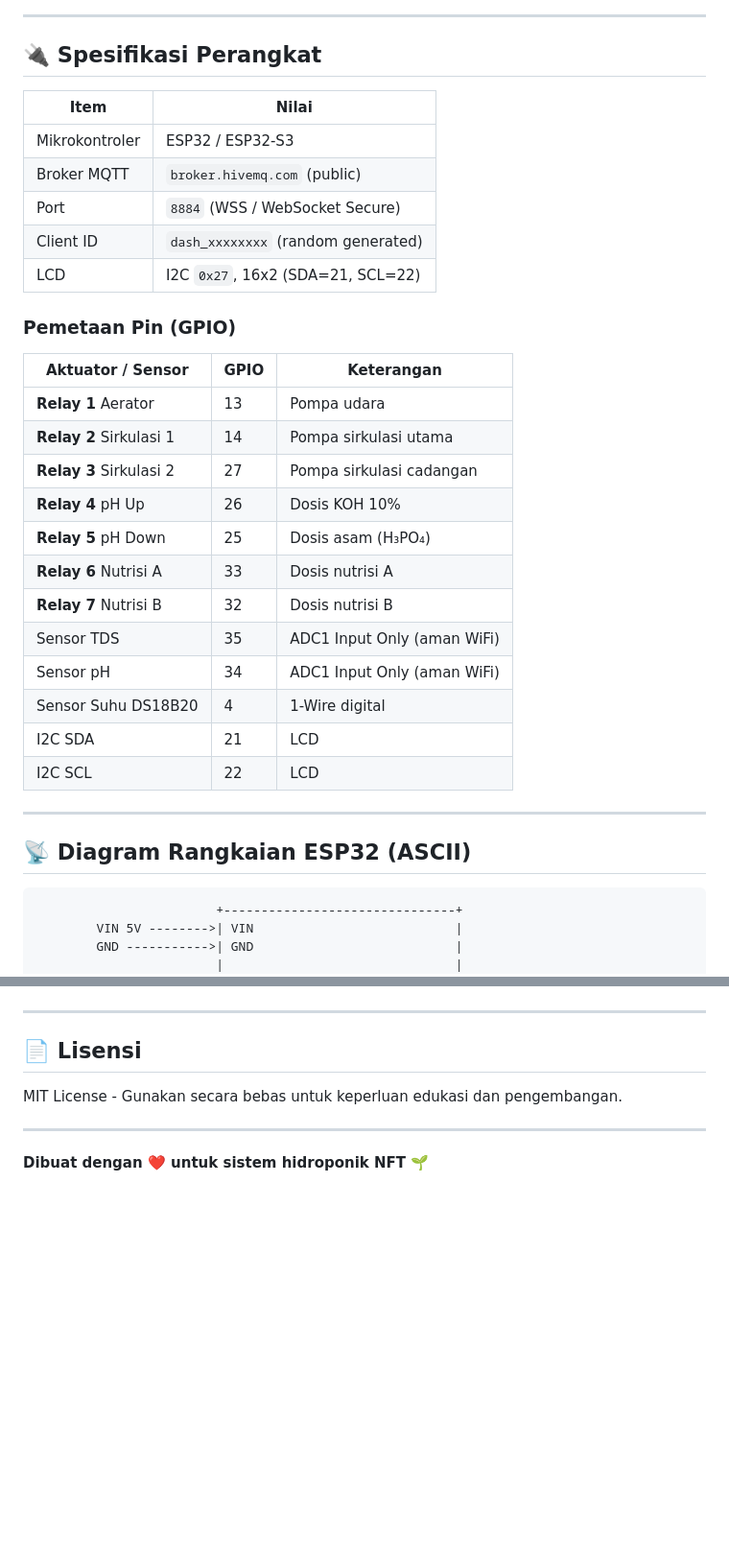
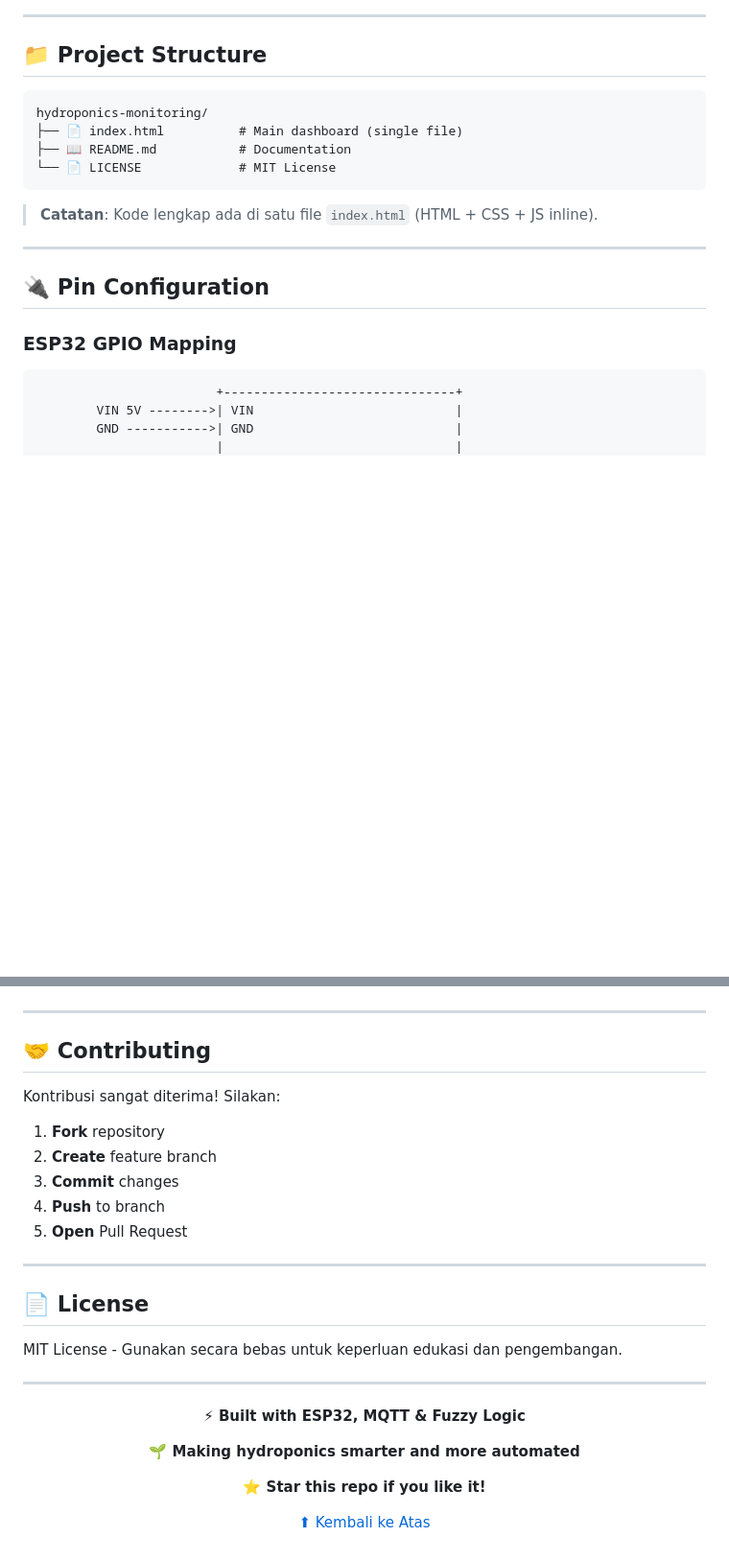
Before and after one commit to ficrammanifur/hydroponics-monitoring, a Markdown page: README.md, 2 parts joined by grey strips. Shown at 96% size. Rendered like a GitHub page; blank space fills up the shorter version.

````diff
--- a/README.md
+++ b/README.md
@@ -57,36 +130,22 @@ User dapat memilih jenis tanaman dari dropdown, dan sistem **otomatis mengatur t
 
 ---
 
-## 🔌 Spesifikasi Perangkat
+## 📁 Project Structure
 
-| Item | Nilai |
-|------|-------|
-| Mikrokontroler | ESP32 / ESP32-S3 |
-| Broker MQTT | `broker.hivemq.com` (public) |
-| Port | `8884` (WSS / WebSocket Secure) |
-| Client ID | `dash_xxxxxxxx` (random generated) |
-| LCD | I2C `0x27`, 16x2 (SDA=21, SCL=22) |
+```text
+hydroponics-monitoring/
+├── 📄 index.html          # Main dashboard (single file)
+├── 📖 README.md           # Documentation
+└── 📄 LICENSE             # MIT License
+```
 
-### Pemetaan Pin (GPIO)
-
-| Aktuator / Sensor | GPIO | Keterangan |
-|-------------------|------|------------|
-| **Relay 1** Aerator | 13 | Pompa udara |
-| **Relay 2** Sirkulasi 1 | 14 | Pompa sirkulasi utama |
-| **Relay 3** Sirkulasi 2 | 27 | Pompa sirkulasi cadangan |
-| **Relay 4** pH Up | 26 | Dosis KOH 10% |
-| **Relay 5** pH Down | 25 | Dosis asam (H₃PO₄) |
-| **Relay 6** Nutrisi A | 33 | Dosis nutrisi A |
-| **Relay 7** Nutrisi B | 32 | Dosis nutrisi B |
-| Sensor TDS | 35 | ADC1 Input Only (aman WiFi) |
-| Sensor pH | 34 | ADC1 Input Only (aman WiFi) |
-| Sensor Suhu DS18B20 | 4 | 1-Wire digital |
-| I2C SDA | 21 | LCD |
-| I2C SCL | 22 | LCD |
+> **Catatan**: Kode lengkap ada di satu file `index.html` (HTML + CSS + JS inline).
 
 ---
 
-## 📡 Diagram Rangkaian ESP32 (ASCII)
+## 🔌 Pin Configuration
+
+### ESP32 GPIO Mapping
 
 ```
                         +-------------------------------+
@@ -391,10 +436,32 @@ Dashboard mendukung:
 
 ---
 
-## 📄 Lisensi
+## 🤝 Contributing
+
+Kontribusi sangat diterima! Silakan:
+
+1. **Fork** repository
+2. **Create** feature branch
+3. **Commit** changes
+4. **Push** to branch
+5. **Open** Pull Request
+
+---
+
+## 📄 License
 
 MIT License - Gunakan secara bebas untuk keperluan edukasi dan pengembangan.
 
 ---
 
-**Dibuat dengan ❤️ untuk sistem hidroponik NFT** 🌱
+<div align="center">
+
+**⚡ Built with ESP32, MQTT & Fuzzy Logic**
+
+**🌱 Making hydroponics smarter and more automated**
+
+**⭐ Star this repo if you like it!**
+
+<p><a href="#top">⬆ Kembali ke Atas</a></p>
+
+</div>
````
Also changed, not shown: other parts of README.md (+243 -184 lines).
